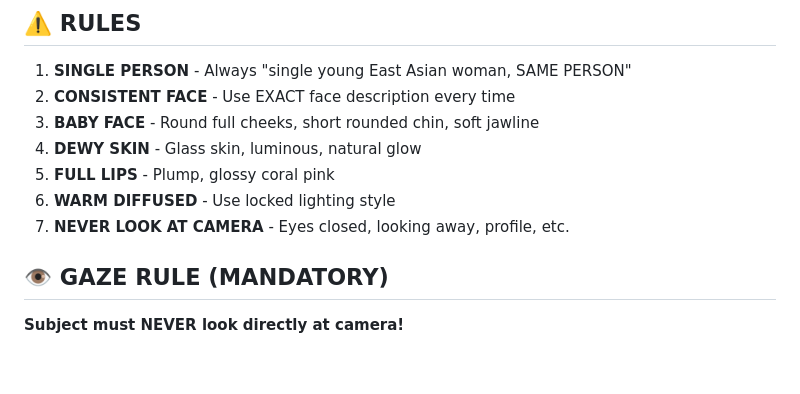
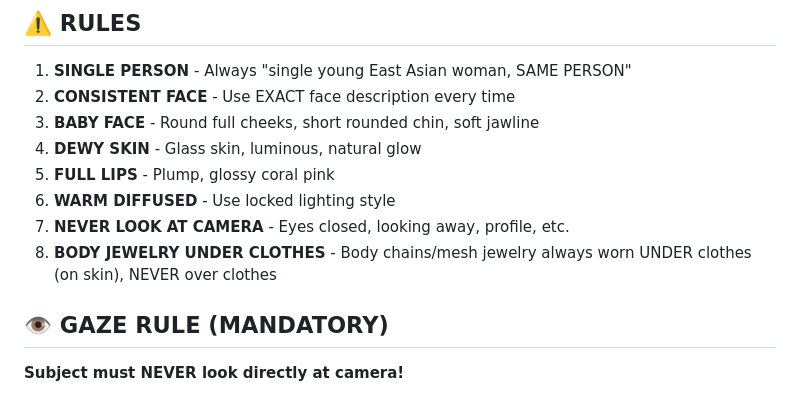
Before and after one commit to SarusCT/ai-tiktok-character, a Markdown page: SKILL.md, the part around the change. Drawn GitHub-style; blank space fills up the shorter version.

Commit message:
feat: add rule - body jewelry always under clothes

```diff
--- a/SKILL.md
+++ b/SKILL.md
@@ -116,6 +116,7 @@ photorealistic, ultra detailed, 8K.
 5. **FULL LIPS** - Plump, glossy coral pink
 6. **WARM DIFFUSED** - Use locked lighting style
 7. **NEVER LOOK AT CAMERA** - Eyes closed, looking away, profile, etc.
+8. **BODY JEWELRY UNDER CLOTHES** - Body chains/mesh jewelry always worn UNDER clothes (on skin), NEVER over clothes
 
 ## 👁️ GAZE RULE (MANDATORY)
 
```
